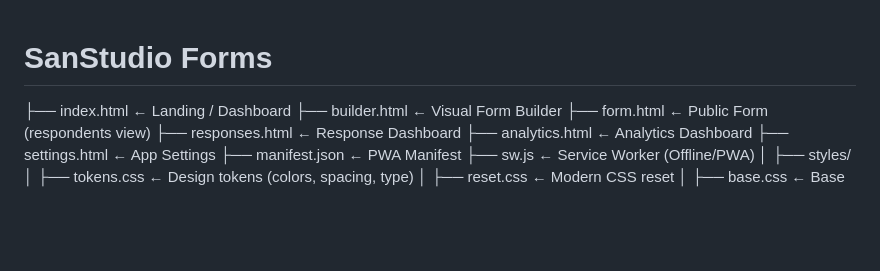
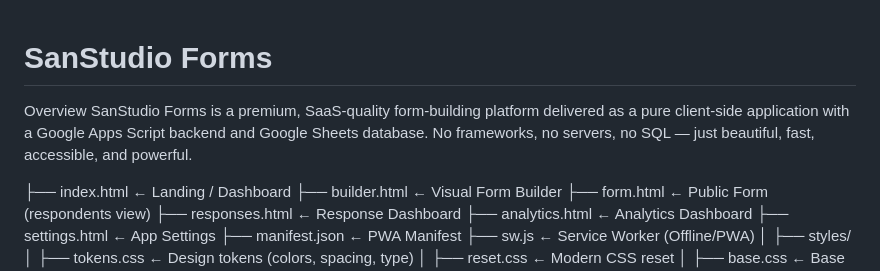
Before and after one commit to A-Santhosh-Hub/WEB_APPLICATION-S, a Markdown page: SanStudio Forms/ReadMe.md, the part around the change. Rendered like a GitHub page; blank space fills up the shorter version.

Commit message:
Add overview section to ReadMe.md
Added an overview section to the README file.

```diff
--- a/SanStudio Forms/ReadMe.md
+++ b/SanStudio Forms/ReadMe.md
@@ -1,6 +1,7 @@
 # SanStudio Forms
 
-
+Overview
+SanStudio Forms is a premium, SaaS-quality form-building platform delivered as a pure client-side application with a Google Apps Script backend and Google Sheets database. No frameworks, no servers, no SQL — just beautiful, fast, accessible, and powerful.
 
 
 ├── index.html                  ← Landing / Dashboard
```
